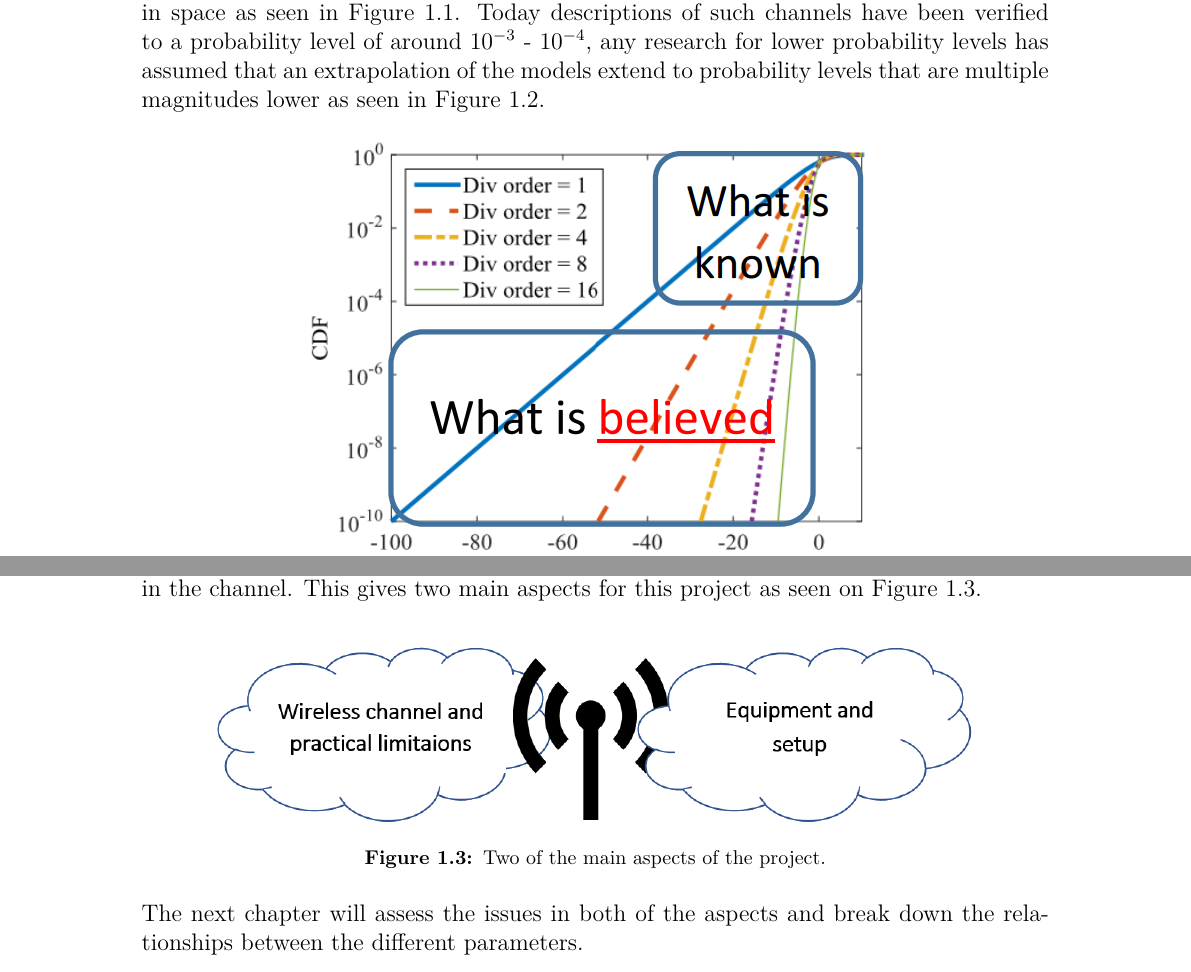
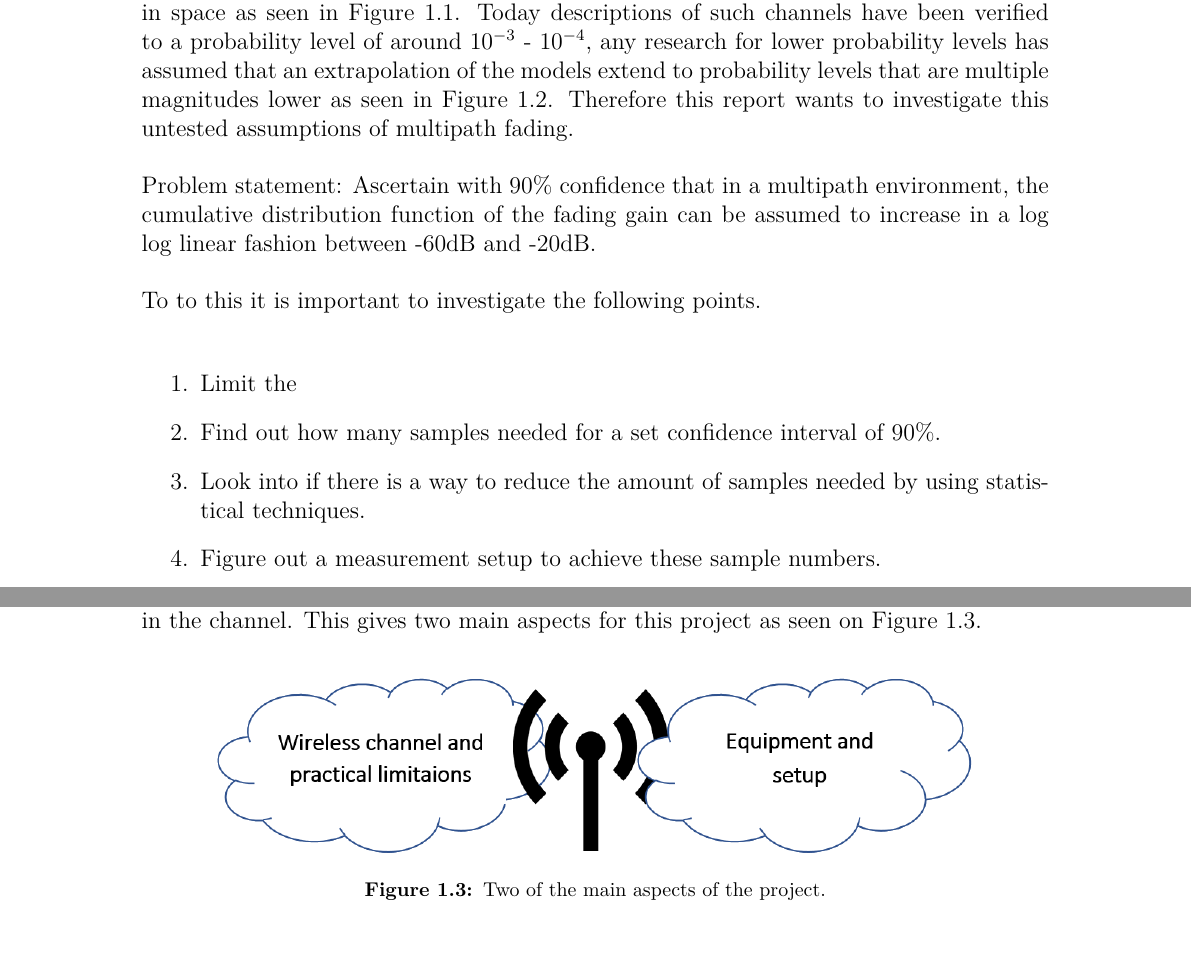
Before and after one commit to tkjj13/P8, a LaTeX thesis (report/main.tex, which reads report/chapter/introduction.tex): two parts of pages 11 and 12 of 30, joined at a grey line, cut so that both start at the same text, the shorter picture padded with empty space. Compiled offline with pdfLaTeX.

Commit message:
added first draft of problem statement

```diff
--- a/report/chapter/introduction.tex
+++ b/report/chapter/introduction.tex
@@ -31,8 +31,19 @@ Some of the applications needing a URLLC channel could be self driving cars, in
 Other system that can gain advantages with URLLC, is systems where the communication window is very small and therefore do not have time for re-transmissions or a lot of data processing e.g. in error coding.
 
 
-A problem about this is that to get this URLLC scenario, an in depth description of the channel is needed. A way to get higher reliability is to transmit with a higher power level, so there gets a higher \gls{SNR} on the communication link. But even if the overall signal is higher, there will still be problem with fading in some points in space as seen in \autoref{intro_fading}. Today descriptions of such channels have been verified to a probability level of around $10^{-3}$ - $10^{-4}$, any research for lower probability levels has assumed that an extrapolation of the models extend to probability levels that are multiple magnitudes lower as seen in \autoref{fading_gain}.
+A problem about this is that to get this URLLC scenario, an in depth description of the channel is needed. A way to get higher reliability is to transmit with a higher power level, so there gets a higher \gls{SNR} on the communication link. But even if the overall signal is higher, there will still be problem with fading in some points in space as seen in \autoref{intro_fading}. Today descriptions of such channels have been verified to a probability level of around $10^{-3}$ - $10^{-4}$, any research for lower probability levels has assumed that an extrapolation of the models extend to probability levels that are multiple magnitudes lower as seen in \autoref{fading_gain}. Therefore this report wants to investigate this untested assumptions of multipath fading.
 
+Problem statement:
+Ascertain with 90\% confidence that in a multipath environment, the cumulative distribution function of the fading gain can be assumed to increase in a log log linear fashion between -60dB and -20dB.
+
+To to this it is important to investigate the following points.
+
+\begin{enumerate}
+	\item Limit the
+	\item Find out how many samples needed for a set confidence interval of 90\%.
+	\item Look into if there is a way to reduce the amount of samples needed by using statistical techniques.
+	\item Figure out a measurement setup to achieve these sample numbers.
+\end{enumerate}
 
 \begin{figure}[H]
 \centering
@@ -56,4 +67,9 @@ As stated the focus will be to measure and compare channel characteristics at UR
 \label{ChannelAndEquip}
 \end{figure}
 
-The next chapter will assess the issues in both of the aspects and break down the relationships between the different parameters.
+
+
+\begin{enumerate}
+	\item
+	\item
+\end{enumerate}
```
